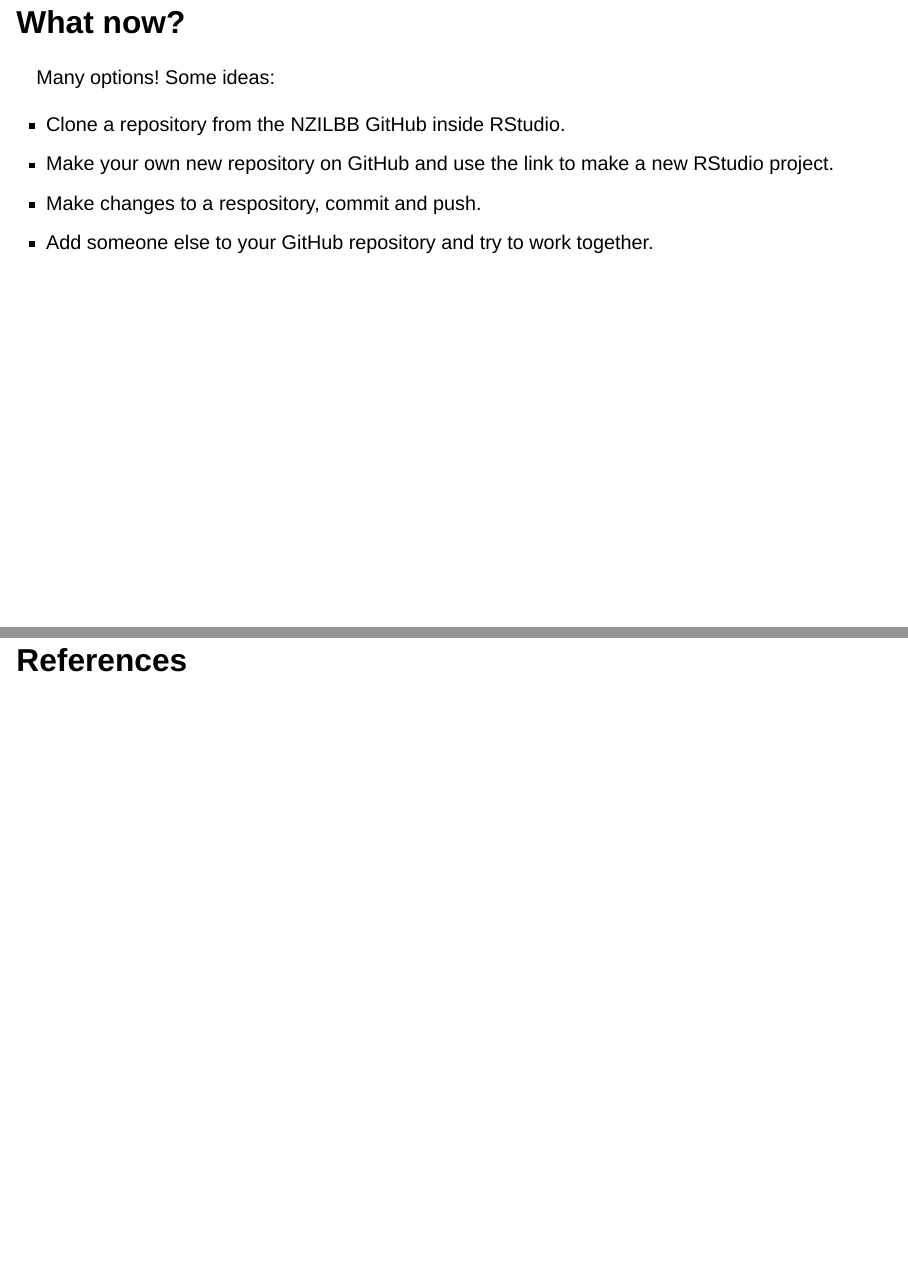
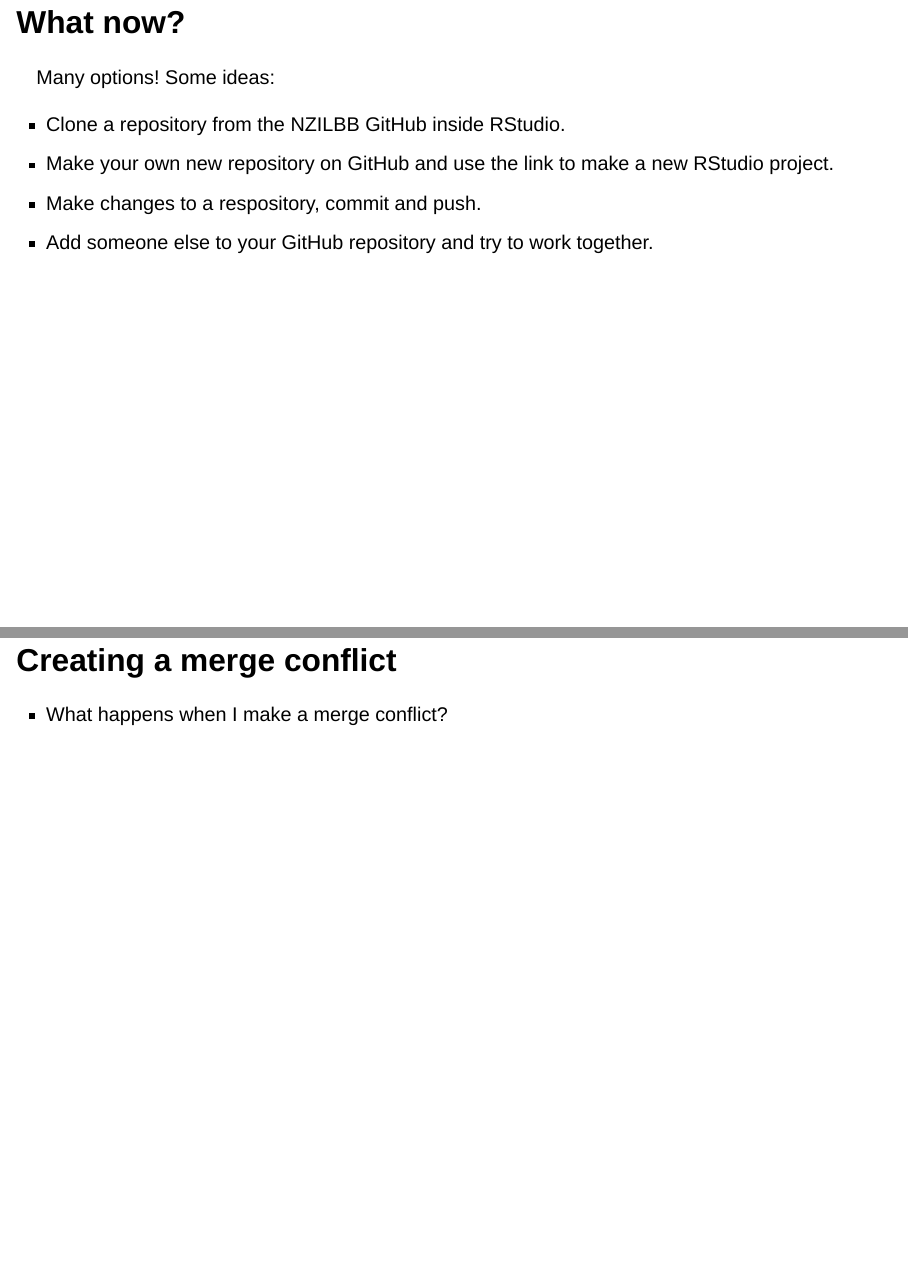
Before and after one commit to nzilbb/ws-git, a Quarto document (slides/index.qmd): pages 30 and 31 of 31 before the commit and pages 30 and 31 of 32 after it, joined at a grey line. Rendered offline with R 4.5, knitr and Pandoc in place of Quarto, with nearby package versions; the code chunks are not run, so their results and figures are left out; drawn as Slidy slides in place of the format the file asks for.

Commit message:
Merge conflict experiment.

````diff
--- a/slides/index.qmd
+++ b/slides/index.qmd
@@ -272,6 +272,10 @@
 - Make changes to a respository, commit and push.
 - Add someone else to your GitHub repository and try to work together.
 
+# Creating a merge conflict
+
+- What happens when I make a merge conflict?
+
 # References
 
 ```{r}
````
